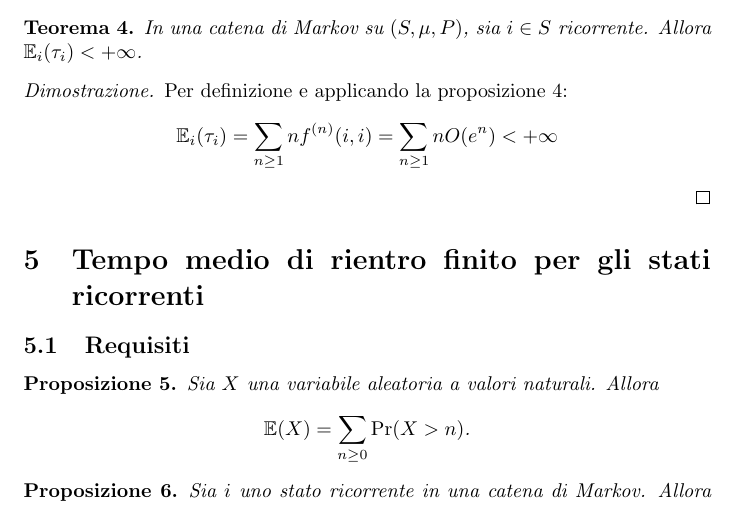
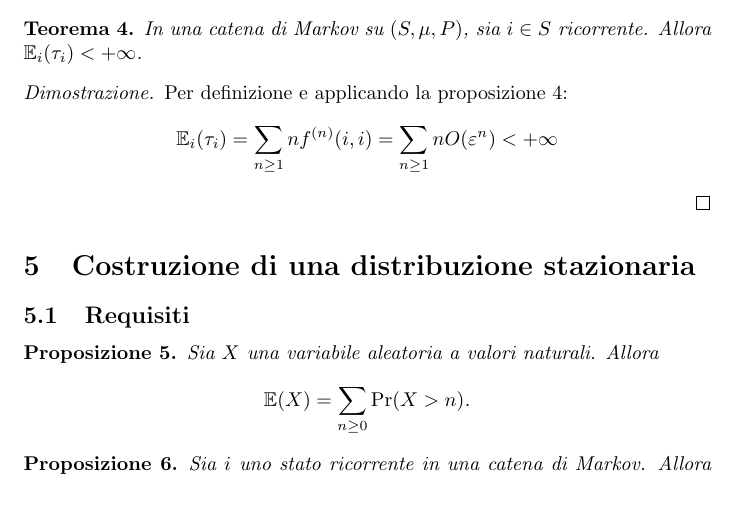
Before and after one commit to sgorblex-unimi/probametodi-dim, a LaTeX document (probametodi-dim.tex): part of page 4 of 9, cut so that both start at the same text. Compiled offline with pdfLaTeX.

Commit message:
piccoli aggiustamenti

```diff
--- a/probametodi-dim.tex
+++ b/probametodi-dim.tex
@@ -200,14 +200,14 @@
 \begin{proof}
 	Per definizione e applicando la proposizione \ref{prop:ricorconv}:
 	\begin{equation*}
-		\ev_i(\tau_i) = \sum_{n\ge1} nf\ape{n}(i,i) = \sum_{n\ge1} nO(e^n) < +\infty
+		\ev_i(\tau_i) = \sum_{n\ge1} nf\ape{n}(i,i) = \sum_{n\ge1} nO(\epsilon^n) < +\infty
 	\end{equation*}
 \end{proof}
 
 
 
 
-\section{Tempo medio di rientro finito per gli stati ricorrenti}
+\section{Costruzione di una distribuzione stazionaria}
 
 
 \subsection{Requisiti}
```
Also changed, not shown: probametodi-dim.tex (4 more changed lines).
